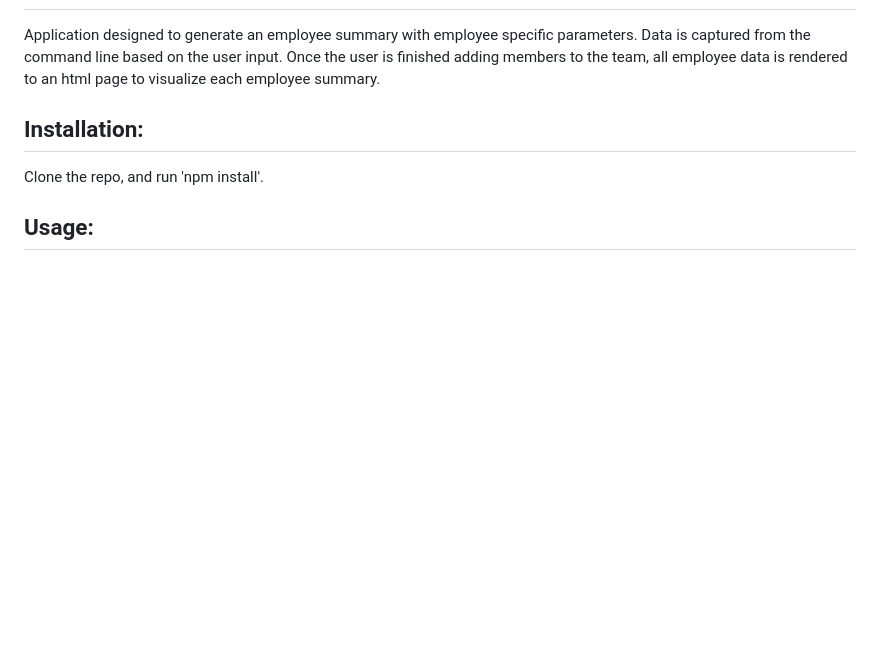
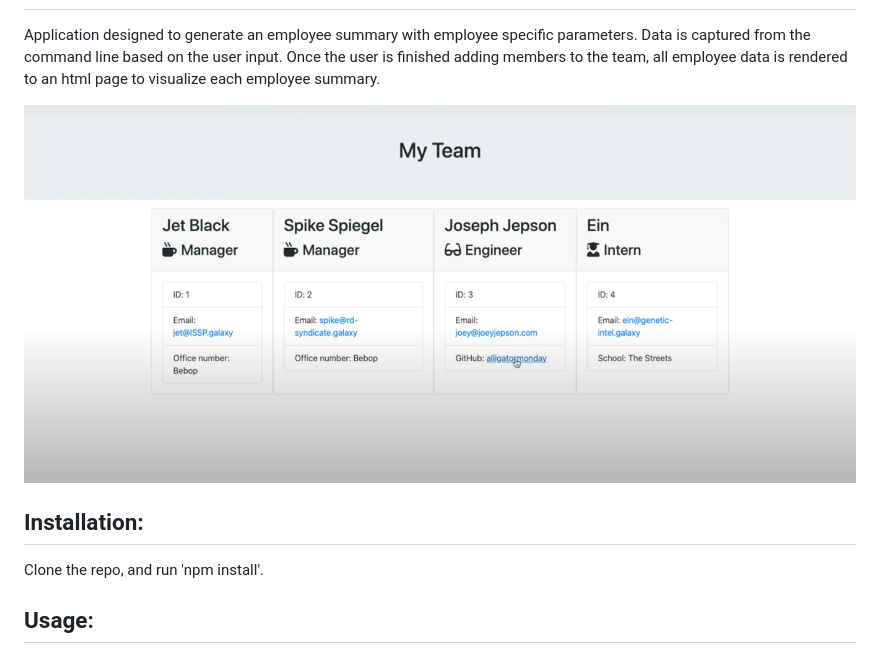
Before and after one commit to alligatormonday/employee_summary_template, a Markdown page: README.md, the part around the change. Rendered like a GitHub page; pictures changed too: assets/DEMO_image.png (added); blank space fills up the shorter version.

Commit message:
Added screenshot of HTML DEMO portion.

```diff
--- a/README.md
+++ b/README.md
@@ -27,6 +27,9 @@ Video of demo: [employee_summary_template_DEMO](https://drive.google.com/file/d/
 
   ## Description:
  Application designed to generate an employee summary with employee specific parameters. Data is captured from the command line based on the user input. Once the user is finished adding members to the team, all employee data is rendered to an html page to visualize each employee summary.
+
+![Image of DEMO application](assets/DEMO_image.png)
+
 ## Installation:
  Clone the repo, and run 'npm install'.
 ## Usage:
```
